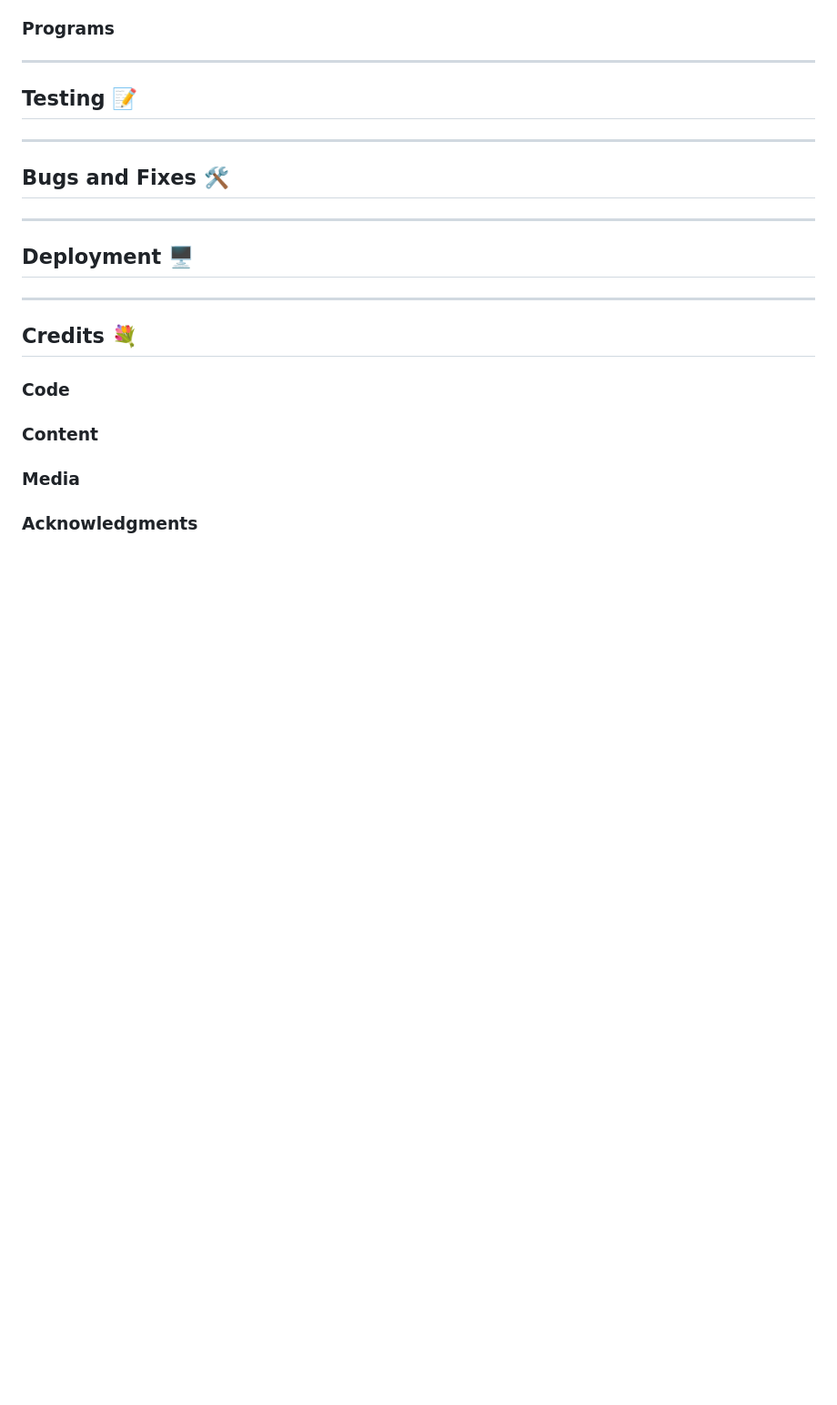
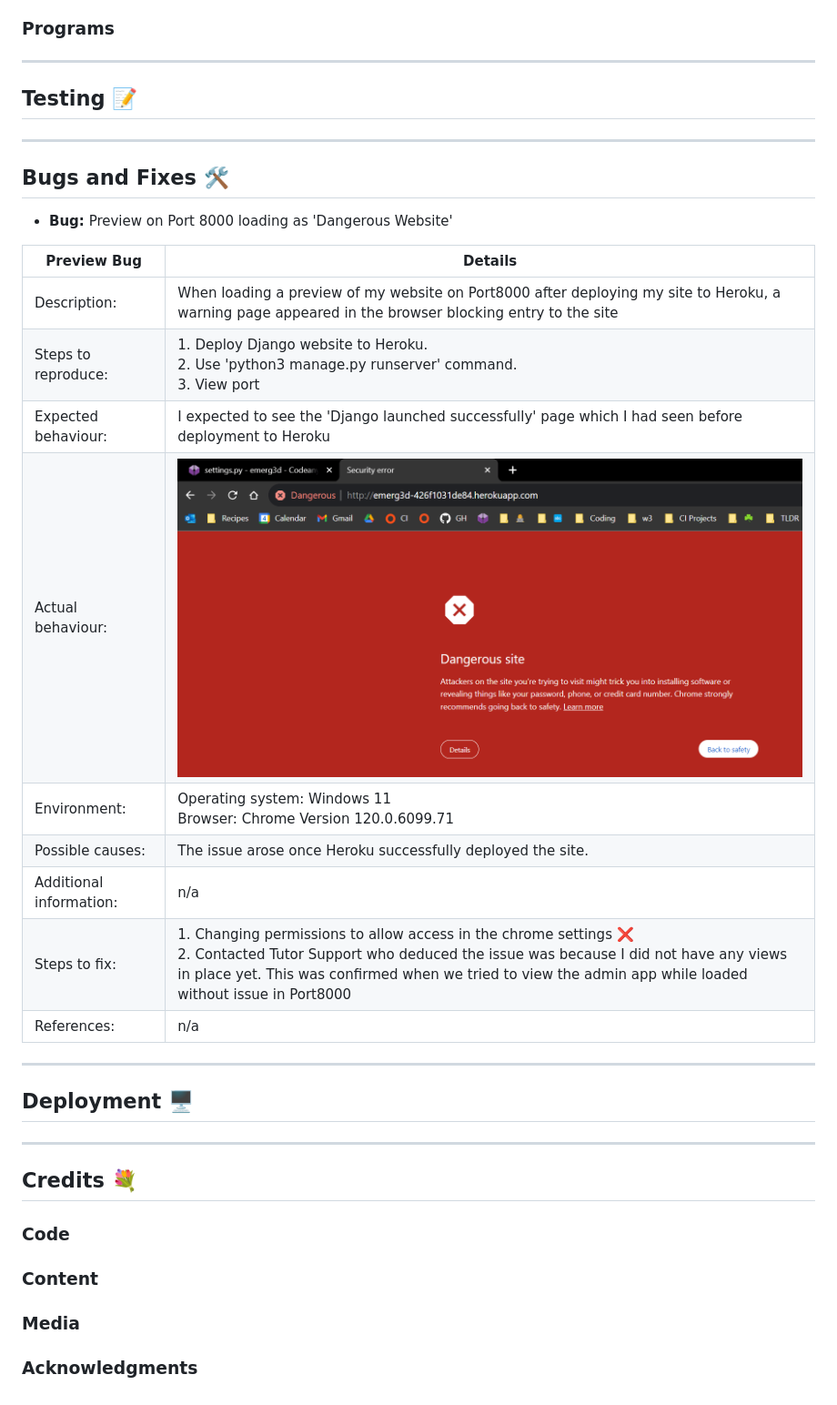
Before and after one commit to modonohoe/emerg3d, a Markdown page: README.md, the part around the change. Shown: that part at 91% size. Drawn GitHub-style; blank space fills up the shorter version.

Commit message:
Docs(README): add dangerous website bug to Bugs and Fixes

```diff
--- a/README.md
+++ b/README.md
@@ -145,6 +145,40 @@ Sample of Nova Square font:
 
 ## Bugs and Fixes 🛠️
 
+* **Bug:** Preview on Port 8000 loading as 'Dangerous Website'
+
+| Preview Bug | Details |
+| -------- | -------- |
+| Description: | When loading a preview of my website on Port8000 after deploying my site to Heroku, a warning page appeared in the browser blocking entry to the site |
+| Steps to reproduce: | 1. Deploy Django website to Heroku.<br>2. Use 'python3 manage.py runserver' command.<br>3. View port  |
+| Expected behaviour: | I expected to see the 'Django launched successfully' page which I had seen before deployment to Heroku |
+| Actual behaviour: | ![Screenshot of preview bug](documentation/readme/bug-dangerous-site.png) |
+| Environment: | Operating system: Windows 11<br>Browser: Chrome Version 120.0.6099.71 |
+| Possible causes: | The issue arose once Heroku successfully deployed the site. |
+| Additional information: | n/a |
+| Steps to fix: | 1. Changing permissions to allow access in the chrome settings ❌<br>2. Contacted Tutor Support who deduced the issue was because I did not have any views in place yet. This was confirmed when we tried to view the admin app while loaded without issue in Port8000 |
+| References: | n/a |
+
+
+<!--
+![f](documentation/readme)
+![f](documentation/readme)
+![f](documentation/readme)
+![f](documentation/readme)
+![f](documentation/readme)
+
+| Preview Bug | Details |
+| -------- | -------- |
+| Description: |  |
+| Steps to reproduce: |  |
+| Expected behaviour: |  |
+| Actual behaviour: |  |
+| Possible causes: |  |
+| Additional information: |  |
+| Steps to fix: |  |
+| References: |  | -->
+
+
 ---
 
 ## Deployment 🖥️
```
